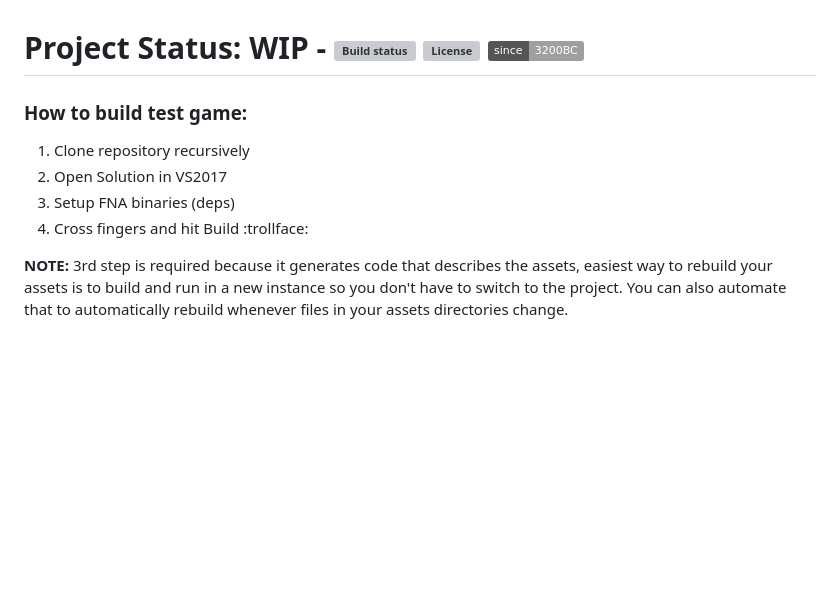
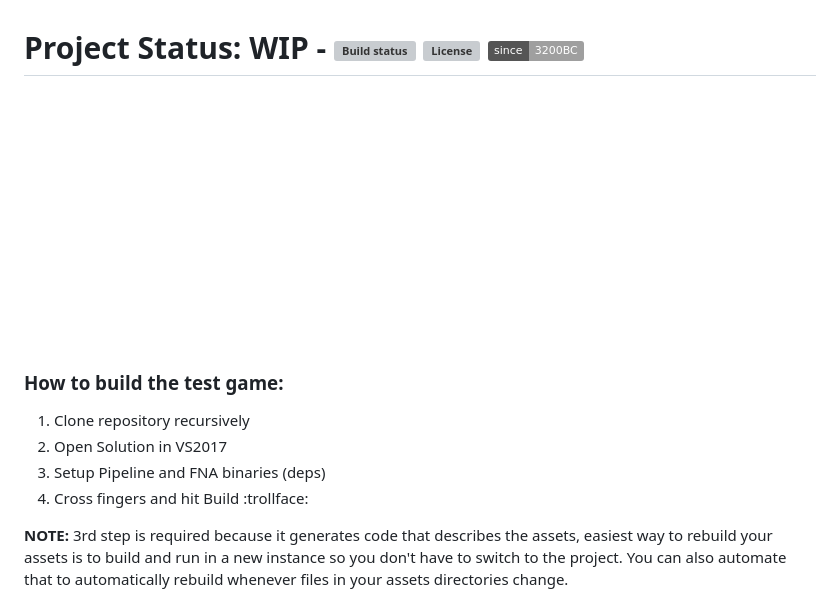
Before and after one commit to Alan-FGR/aelum, a Markdown page: README.md, the part around the change. Rendered like a GitHub page; pictures changed too: Docs/aelum.gif (added); badges without logos; blank space fills up the shorter version; grey boxes are pictures that could not be loaded.

Commit message:
no message

```diff
--- a/README.md
+++ b/README.md
@@ -1,9 +1,11 @@
 # Project Status: WIP - [![Build status](https://ci.appveyor.com/api/projects/status/gfmeiefkf3dnffie/branch/master?svg=true)](https://ci.appveyor.com/project/Alan-FGR/aelum/branch/master) [![License](http://img.shields.io/:license-mit-blue.svg)](http://doge.mit-license.org) [![Since](https://img.shields.io/badge/since-3200BC-lightgray.svg)](https://github.com/Alan-FGR/aelum/blob/master/LICENSE)
 
-### How to build test game:
+![logo anim](Docs/aelum.gif)
+
+### How to build the test game:
 1. Clone repository recursively
 3. Open Solution in VS2017
-3. Setup FNA binaries (deps)
+3. Setup Pipeline and FNA binaries (deps)
 7. Cross fingers and hit Build :trollface:
 
 **NOTE:** 3rd step is required because it generates code that describes the assets, easiest way to rebuild your assets is to build and run in a new instance so you don't have to switch to the project. You can also automate that to automatically rebuild whenever files in your assets directories change.
```
Also changed, not shown: Docs/aelum.png (added).
